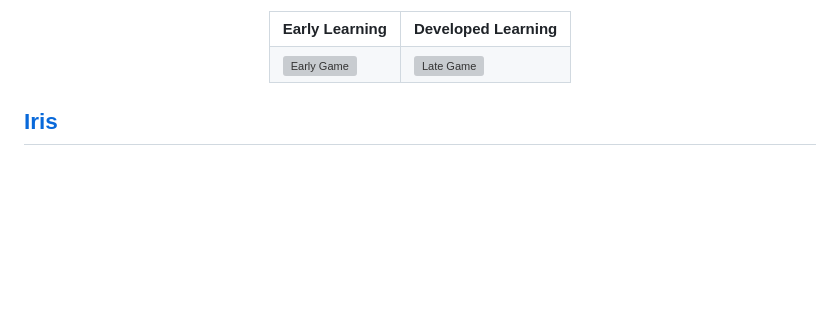
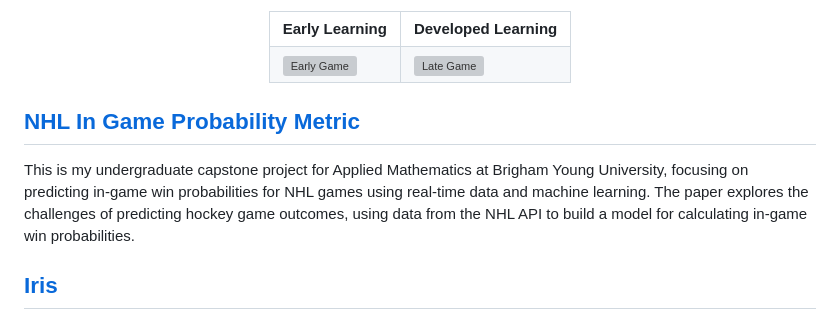
Before and after one commit to zach-chase/Personal-Portfolio, a Markdown page: README.md, the part around the change. Rendered like a GitHub page; blank space fills up the shorter version; grey boxes are pictures that could not be loaded.

```diff
--- a/README.md
+++ b/README.md
@@ -26,6 +26,10 @@ Libraries Used:
   </table>
 
 </div>
+
+## [NHL In Game Probability Metric](https://github.com/zach-chase/Personal-Portfolio/tree/main/NHL)
+
+This is my undergraduate capstone project for Applied Mathematics at Brigham Young University, focusing on predicting in-game win probabilities for NHL games using real-time data and machine learning. The paper explores the challenges of predicting hockey game outcomes, using data from the NHL API to build a model for calculating in-game win probabilities.
 
 ## [Iris](https://github.com/zach-chase/Personal-Portfolio/tree/main/Iris)
 Obligatory data exploration, data mining, and clustering with the Iris dataset. This particular project is a combination of three smaller projects I completed and compiled into one single project. Libraries used:
```
